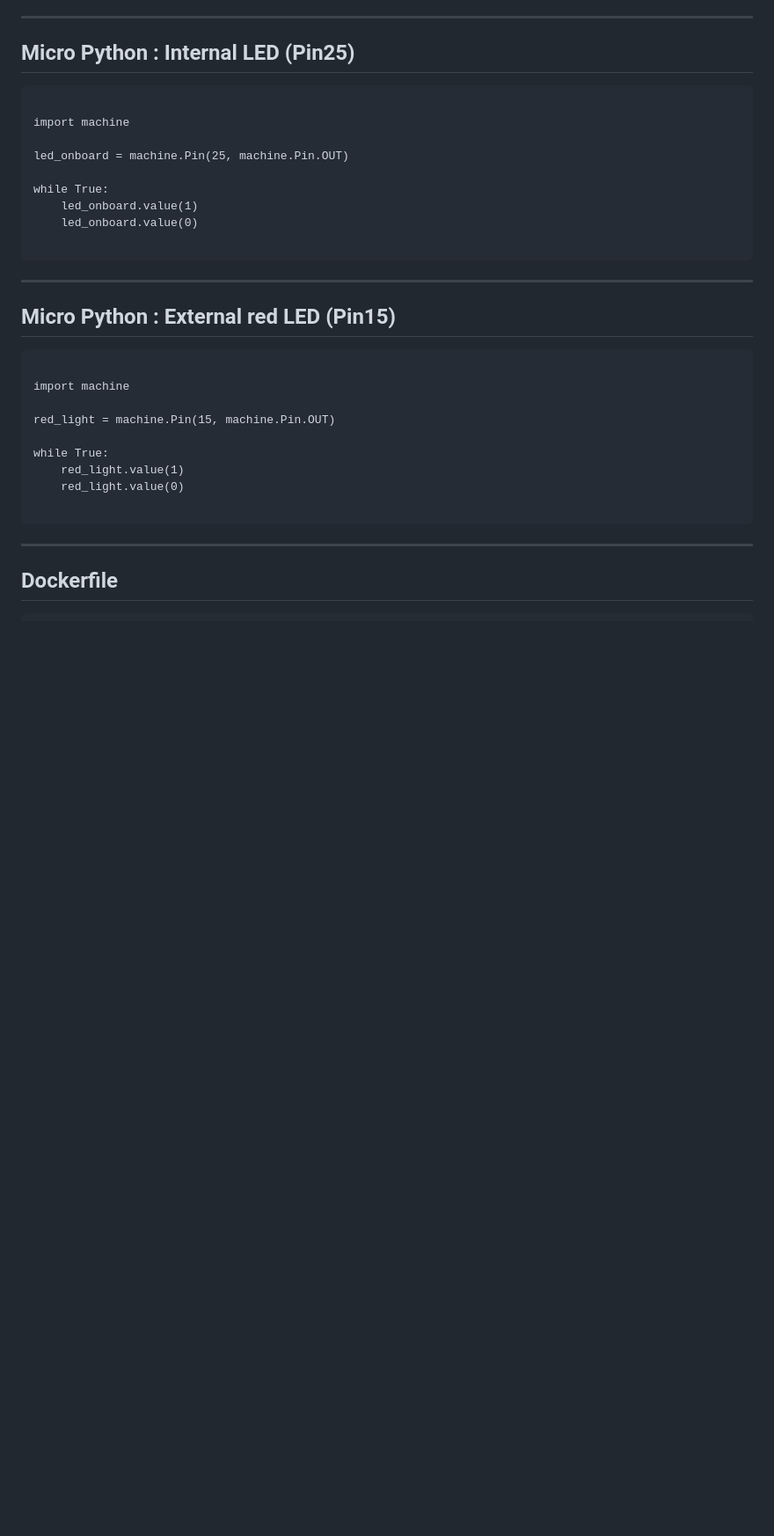
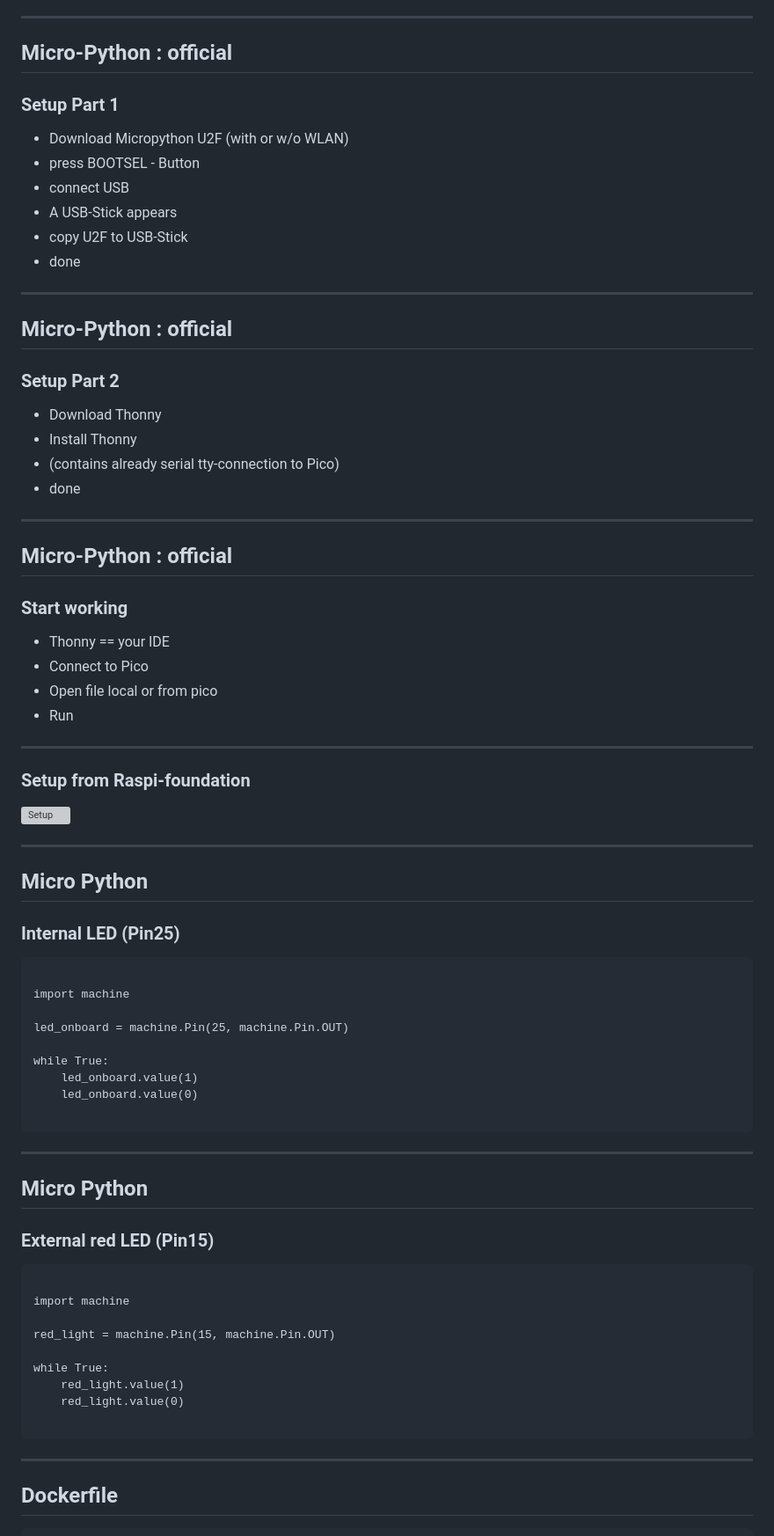
Before and after one commit to jogi-k/micro-controllers-part3-, a Markdown page: slides.md, the part around the change. Shown at 88% size. Drawn GitHub-style; blank space fills up the shorter version; grey boxes are pictures that could not be loaded.

Commit message:
Micro-Pyrthon with setup from Raspi-Foundation

```diff
--- a/slides.md
+++ b/slides.md
@@ -40,7 +40,49 @@
 
 ---
 
-## Micro Python : Internal LED (Pin25)
+## Micro-Python : official
+
+### Setup Part 1
+
+* Download Micropython U2F (with or w/o WLAN)
+* press BOOTSEL - Button
+* connect USB
+* A USB-Stick appears
+* copy U2F to USB-Stick
+* done
+
+---
+## Micro-Python : official
+
+### Setup Part 2
+
+* Download Thonny
+* Install Thonny
+* (contains already serial tty-connection to Pico)
+* done
+
+---
+
+## Micro-Python : official
+
+### Start working
+
+* Thonny == your IDE
+* Connect to Pico
+* Open file local or from pico
+* Run
+
+---
+
+### Setup from Raspi-foundation
+
+![Setup](https://www.raspberrypi.com/documentation/microcontrollers/images/MicroPython-640x360-v2.gif)
+
+---
+
+## Micro Python
+
+###  Internal LED (Pin25)
 
 <pre><code data-line-numbers="2|4|6-8">
 import machine
@@ -55,7 +97,9 @@ while True:
 
 ---
 
-## Micro Python : External red LED (Pin15)
+## Micro Python
+
+### External red LED (Pin15)
 
 <pre><code data-line-numbers="2|4|6-8">
 import machine
```
